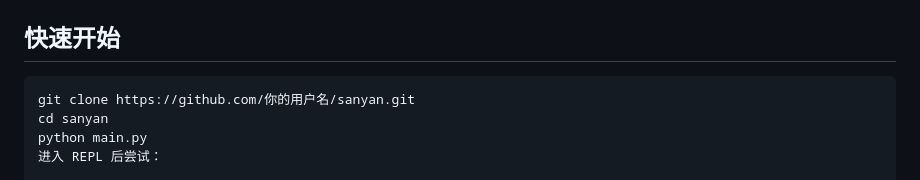
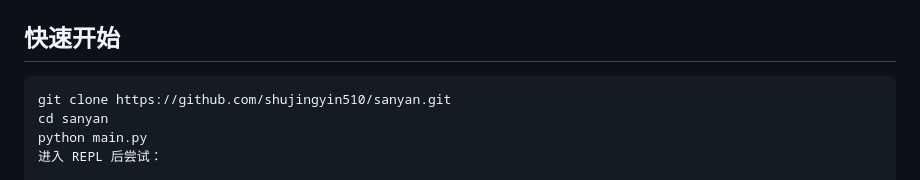
Before and after one commit to shujingyin510/sanyan, a Markdown page: README.md, the part around the change. Drawn GitHub-style.

````diff
--- a/README.md
+++ b/README.md
@@ -32,7 +32,7 @@
 ## 快速开始
 
 ```bash
-git clone https://github.com/你的用户名/sanyan.git
+git clone https://github.com/shujingyin510/sanyan.git
 cd sanyan
 python main.py
 进入 REPL 后尝试：
````
